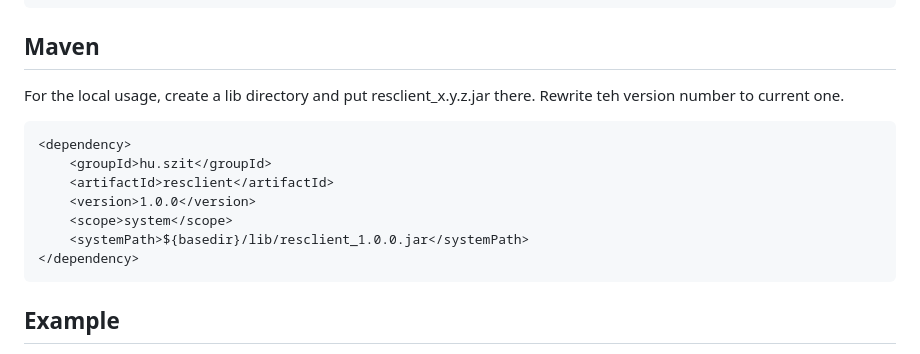
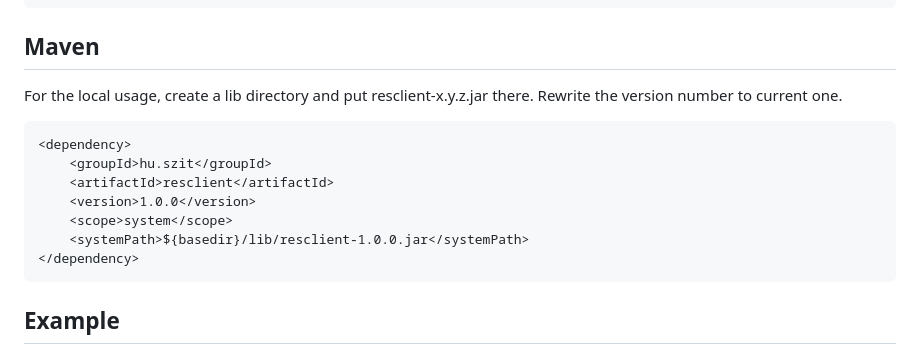
Before and after one commit to andteki/resclient, a Markdown page: README.md, the part around the change. Drawn GitHub-style.

````diff
--- a/README.md
+++ b/README.md
@@ -28,7 +28,7 @@ git clone https://github.com/andteki/resclient.git
 
 ## Maven
 
-For the local usage, create a lib directory and put resclient_x.y.z.jar there. Rewrite teh version number to current one.
+For the local usage, create a lib directory and put resclient-x.y.z.jar there. Rewrite the version number to current one.
 
 ```xml
 <dependency>
@@ -36,7 +36,7 @@ For the local usage, create a lib directory and put resclient_x.y.z.jar there. R
     <artifactId>resclient</artifactId>
     <version>1.0.0</version>
     <scope>system</scope>
-    <systemPath>${basedir}/lib/resclient_1.0.0.jar</systemPath>
+    <systemPath>${basedir}/lib/resclient-1.0.0.jar</systemPath>
 </dependency>
 ```
 
````
